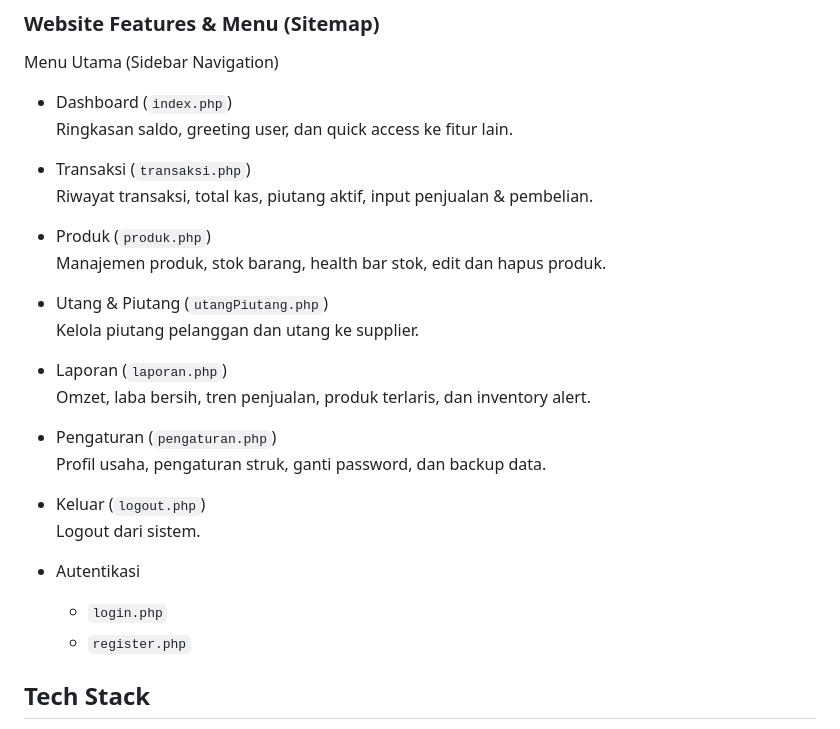
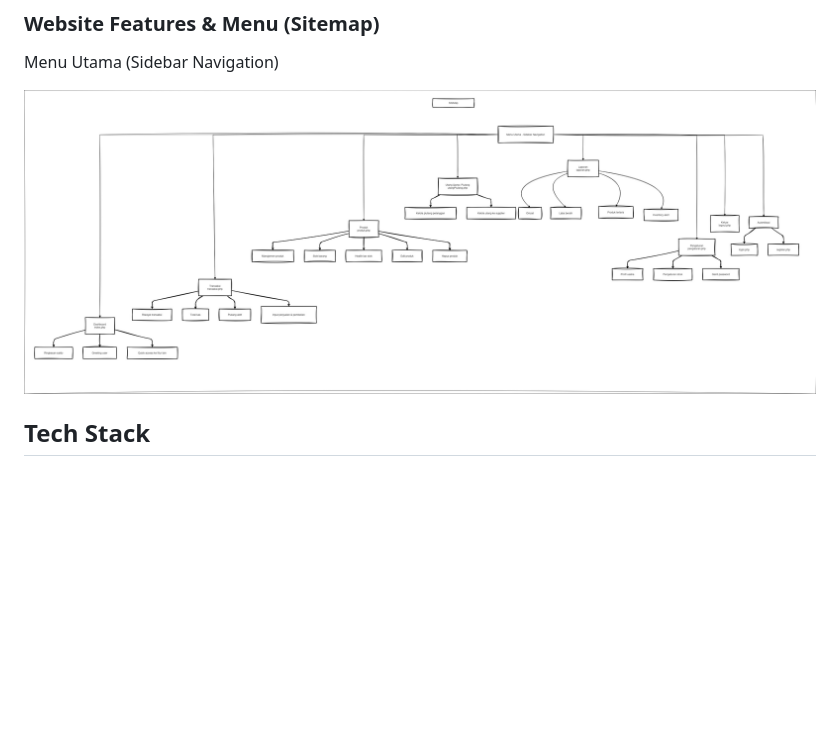
Before and after one commit to Runnnkey/Kasly, a Markdown page: README.md, the part around the change. Rendered like a GitHub page; pictures changed too: UML Kasly-SIteMap.jpg (added); blank space fills up the shorter version.

Commit message:
mengubah readmi sitemap

```diff
--- a/README.md
+++ b/README.md
@@ -26,30 +26,7 @@ Mengembangkan sistem backend, serta integrasi database
 
 Menu Utama (Sidebar Navigation)
 
-* Dashboard (`index.php`)
-  Ringkasan saldo, greeting user, dan quick access ke fitur lain.
-
-* Transaksi (`transaksi.php`)
-  Riwayat transaksi, total kas, piutang aktif, input penjualan & pembelian.
-
-* Produk (`produk.php`)
-  Manajemen produk, stok barang, health bar stok, edit dan hapus produk.
-
-* Utang & Piutang (`utangPiutang.php`)
-  Kelola piutang pelanggan dan utang ke supplier.
-
-* Laporan (`laporan.php`)
-  Omzet, laba bersih, tren penjualan, produk terlaris, dan inventory alert.
-
-* Pengaturan (`pengaturan.php`)
-  Profil usaha, pengaturan struk, ganti password, dan backup data.
-
-* Keluar (`logout.php`)
-  Logout dari sistem.
-
-* Autentikasi
-  * `login.php`
-  * `register.php`
+![alt text](<UML Kasly-SIteMap.jpg>)
 
 
 ## Tech Stack
```
